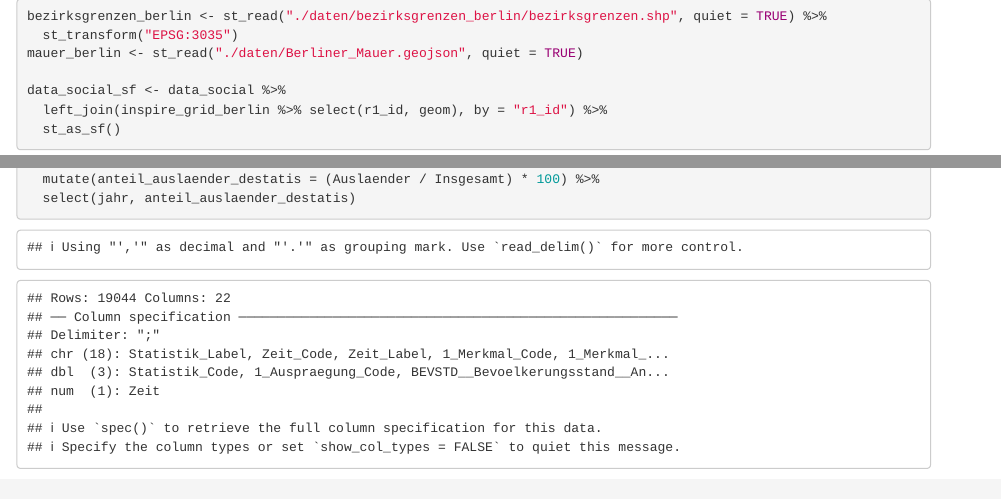
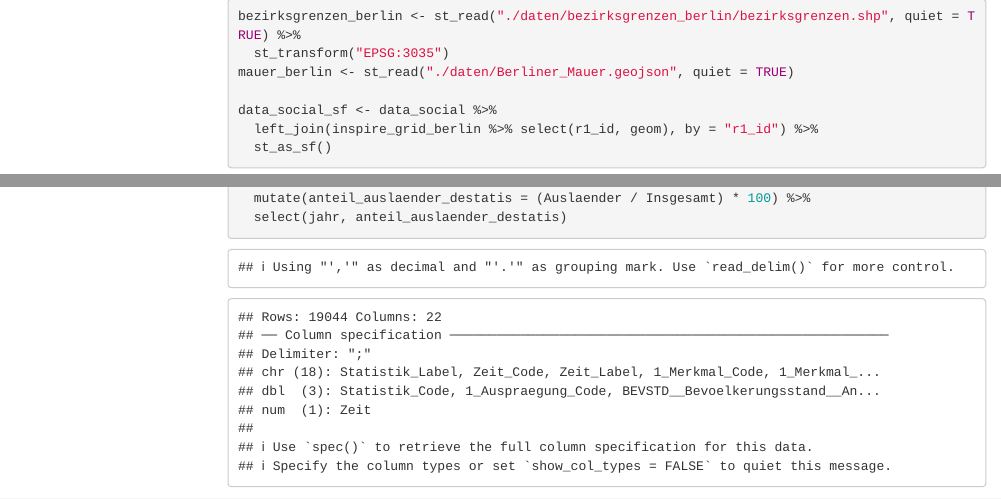
Before and after one commit to EinMaulwurf/immoprojekt, an R Markdown document (auswertung.Rmd): the page in a window 1100 px wide, from 900 px down, and a second part further down, joined at a grey line. Rendered offline with R 4.5, knitr and Pandoc, with nearby package versions; some code elsewhere in the file could not run offline; menus at the side of the page are left out; column names are cleaned by a stand-in for the janitor package.

Commit message:
Small changes.

````diff
--- a/auswertung.Rmd
+++ b/auswertung.Rmd
@@ -1,12 +1,12 @@
 ---
 title: "auswertung.Rmd"
 output:
-  - github_document
-  #html_document:
-  #  toc: true
-  #  toc_float:
-  #    collapsed: false
-  #    smooth_scroll: false
+  #- github_document
+  html_document:
+    toc: true
+    toc_float:
+      collapsed: false
+      smooth_scroll: false
 ---
 
 ```{r setup, include=FALSE}
````
Also changed, not shown: 1 other file.
